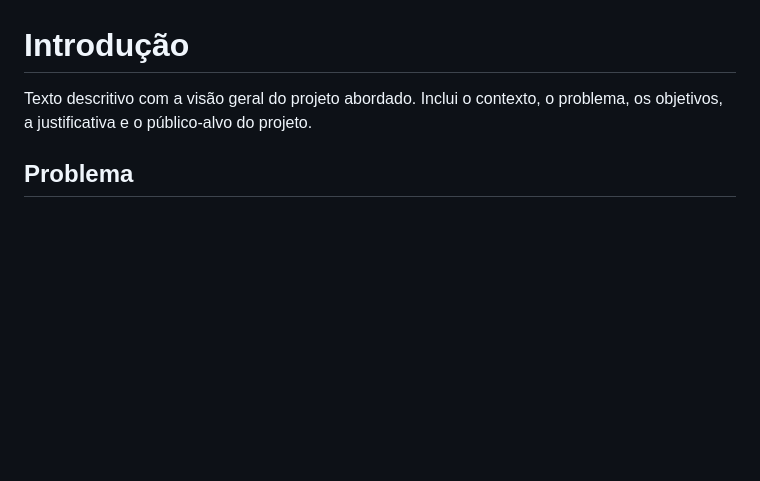
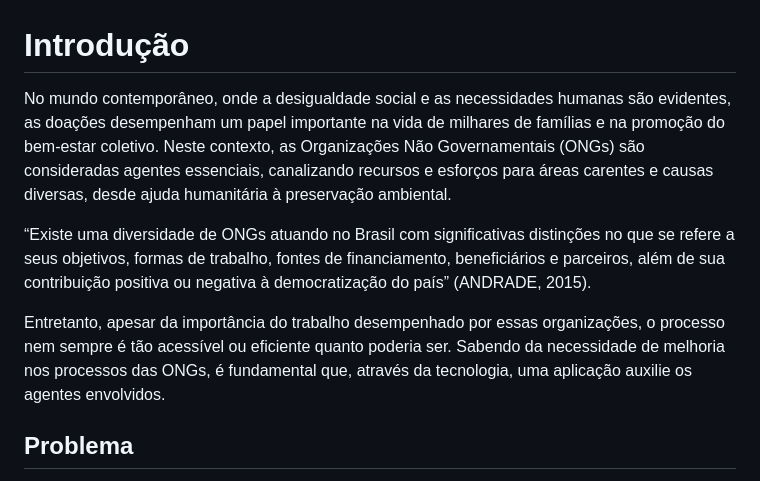
Before and after one commit to ICEI-PUC-Minas-PMV-ADS/pmv-ads-2024-1-e2-proj-int-t2-cabide-solidario, a Markdown page: docs/01-Documentação de Contexto.md, the part around the change. Rendered like a GitHub page; blank space fills up the shorter version.

```diff
--- a/docs/01-Documentação de Contexto.md
+++ b/docs/01-Documentação de Contexto.md
@@ -1,6 +1,10 @@
 # Introdução
 
-Texto descritivo com a visão geral do projeto abordado. Inclui o contexto, o problema, os objetivos, a justificativa e o público-alvo do projeto.
+No mundo contemporâneo, onde a desigualdade social e as necessidades humanas são evidentes, as doações desempenham um papel importante na vida de milhares de famílias e na promoção do bem-estar coletivo. Neste contexto, as Organizações Não Governamentais (ONGs) são consideradas agentes essenciais, canalizando recursos e esforços para áreas carentes e causas diversas, desde ajuda humanitária à preservação ambiental.
+
+“Existe uma diversidade de ONGs atuando no Brasil com significativas distinções no que se refere a seus objetivos, formas de trabalho, fontes de financiamento, beneficiários e parceiros, além de sua contribuição positiva ou negativa à democratização do país” (ANDRADE, 2015).
+
+Entretanto, apesar da importância do trabalho desempenhado por essas organizações, o processo nem sempre é tão acessível ou eficiente quanto poderia ser. Sabendo da necessidade de melhoria nos processos das ONGs, é fundamental que, através da tecnologia, uma aplicação auxilie os agentes envolvidos.
 
 ## Problema
 Nesse momento você deve apresentar o problema que a sua aplicação deve  resolver. No entanto, não é a hora de comentar sobre a aplicação.
```
